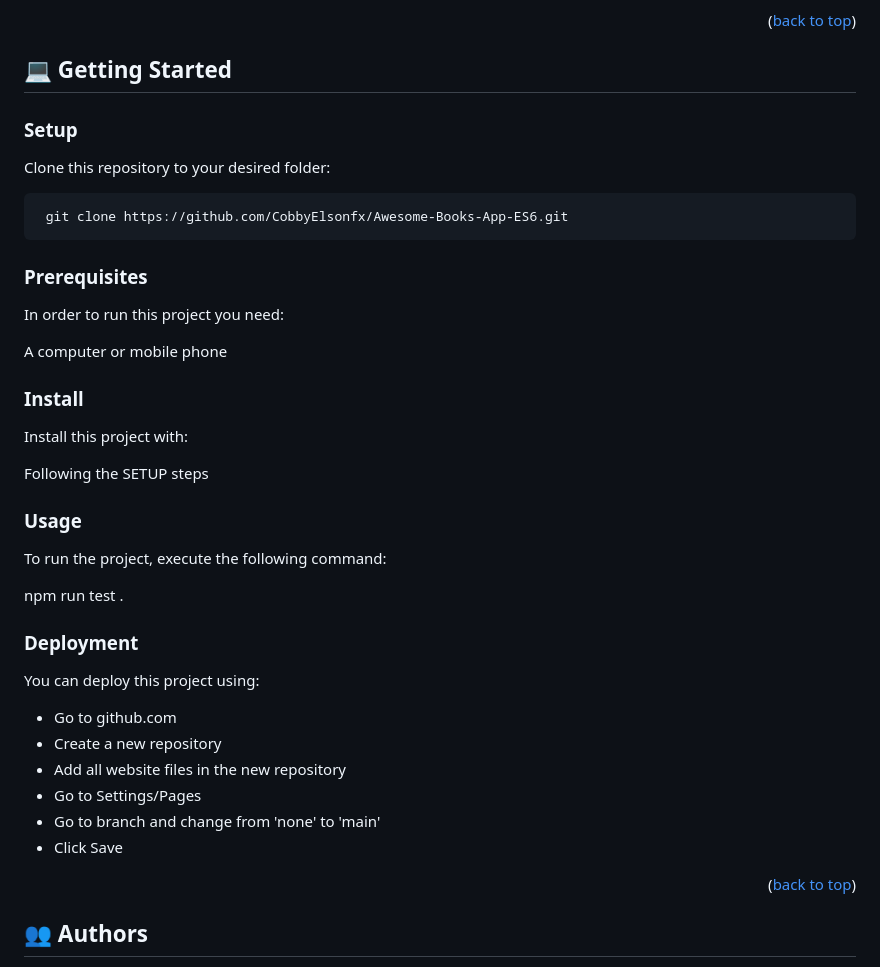
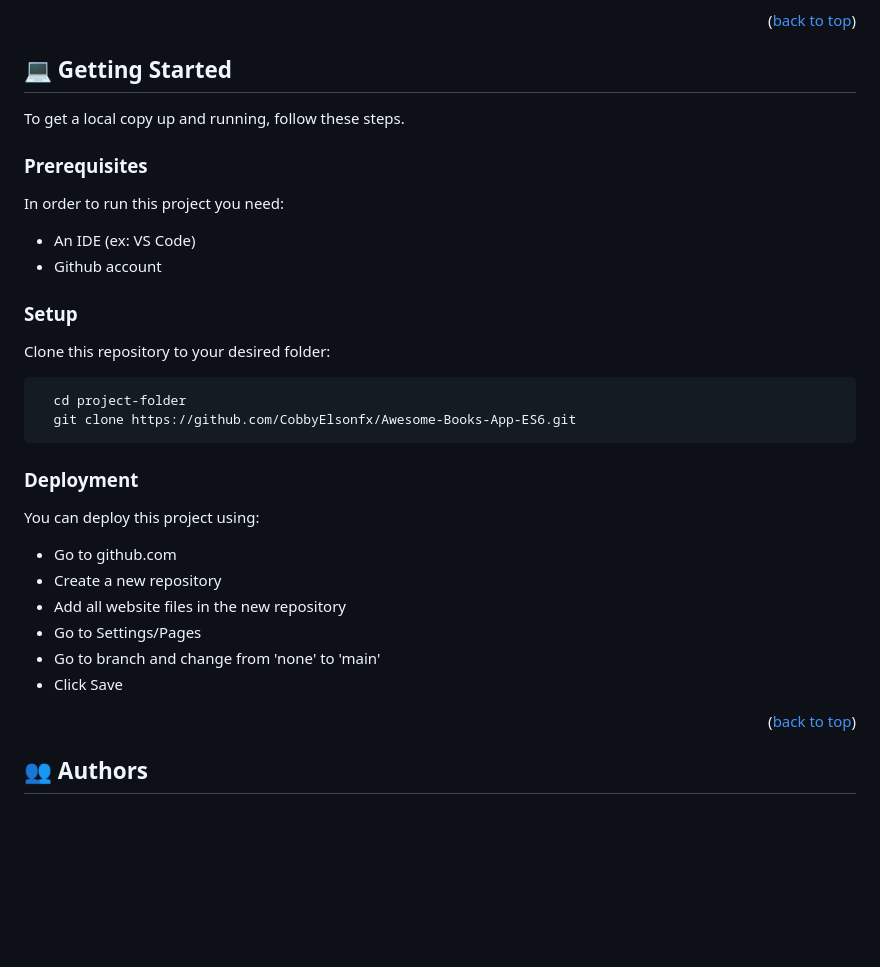
Before and after one commit to CobbyElsonfx/Awesome-Books-App-ES6, a Markdown page: README.md, the part around the change. Drawn GitHub-style; blank space fills up the shorter version.

````diff
--- a/README.md
+++ b/README.md
@@ -71,39 +71,25 @@
 
 ## 💻 Getting Started <a name="getting-started"></a>
 
+To get a local copy up and running, follow these steps.
+
+### Prerequisites
+
+In order to run this project you need:
+
+- An IDE (ex: VS Code)
+- Github account
 
 ### Setup
 
 Clone this repository to your desired folder:
 
- ``` cd my-folder
+```sh
+  cd project-folder
   git clone https://github.com/CobbyElsonfx/Awesome-Books-App-ES6.git
-  ```
-
-
-### Prerequisites
-
-In order to run this project you need:
-
-A computer or mobile phone
-
-
-### Install
-
-Install this project with:
-
-Following the SETUP steps
-
-
-### Usage
-
-To run the project, execute the following command:
-
-npm run test .
-
+```
 
 ### Deployment
-
 
 You can deploy this project using:
 
@@ -113,8 +99,6 @@ You can deploy this project using:
 - Go to Settings/Pages
 - Go to branch and change from 'none' to 'main'
 - Click Save
-
-
 
 <p align="right">(<a href="#readme-top">back to top</a>)</p>
 
````
